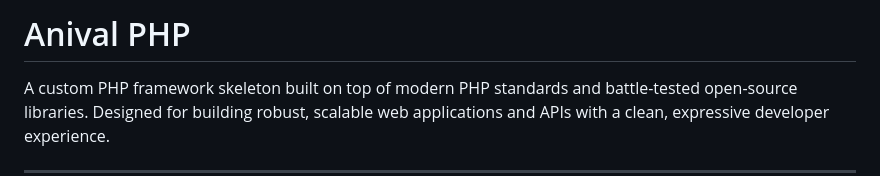
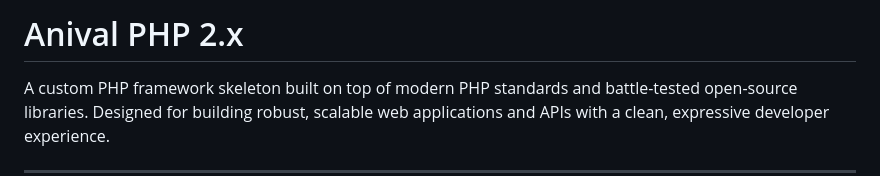
Before and after one commit to imadeddinebetar/anival-php, a Markdown page: README.md, the part around the change. Drawn GitHub-style.

Commit message:
init 2.x

```diff
--- a/README.md
+++ b/README.md
@@ -1,4 +1,4 @@
-# Anival PHP
+# Anival PHP 2.x
 
 A custom PHP framework skeleton built on top of modern PHP standards and battle-tested open-source libraries. Designed for building robust, scalable web applications and APIs with a clean, expressive developer experience.
 
```
